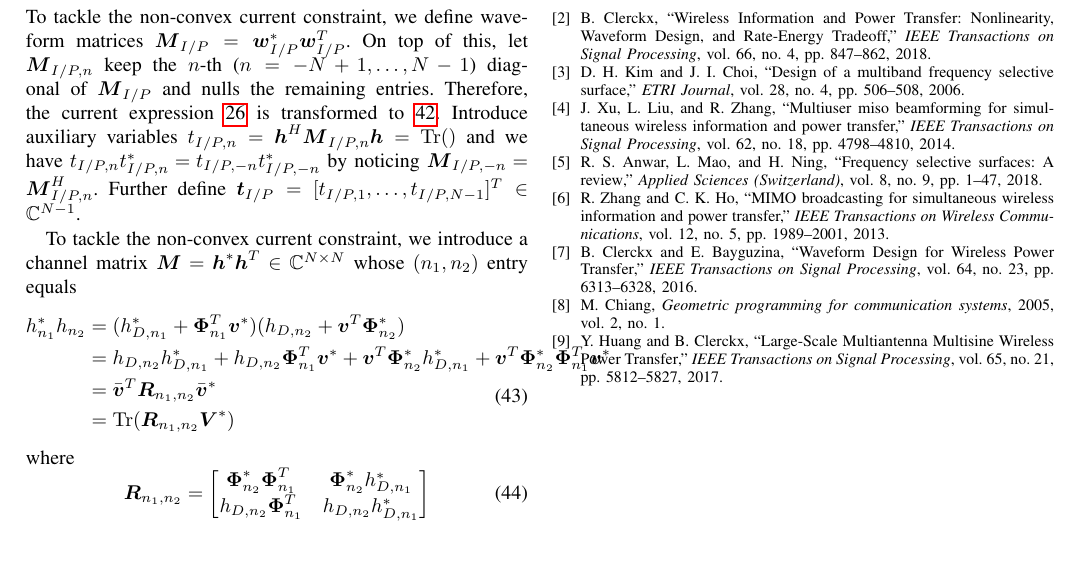
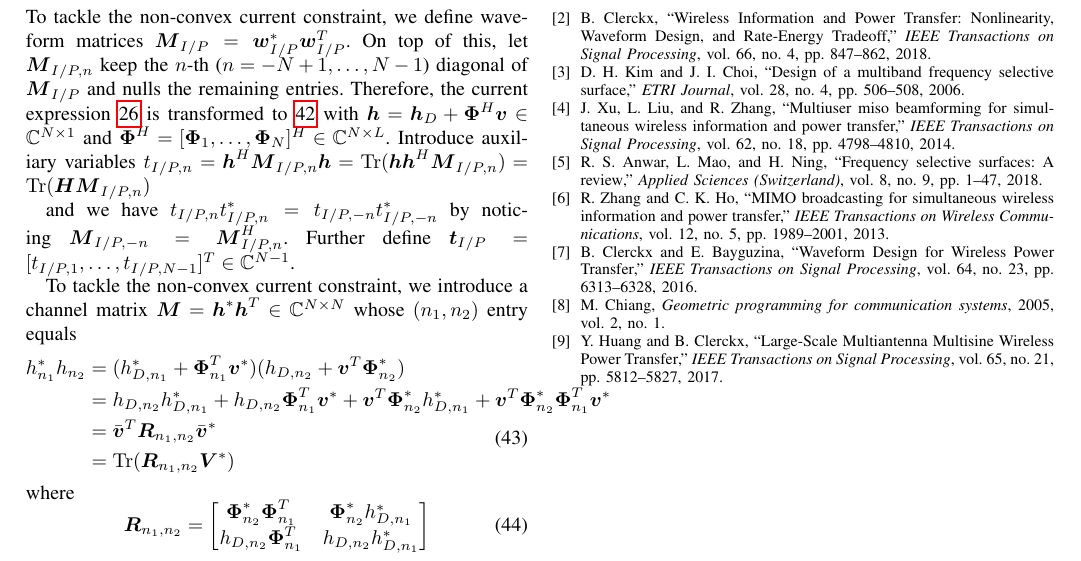
Before and after one commit to snowztail/irs-aided-swipt-joint-waveform-active-and-passive-beamforming-design-under-nonlinear-harvester-model, a LaTeX paper (system-model.tex): part of page 5 of 5, cut so that both start at the same text. Compiled offline with pdfLaTeX.

Commit message:
:construction: Composite SDR problem

```diff
--- a/system-model.tex
+++ b/system-model.tex
@@ -285,7 +285,7 @@
 				\addConstraint{\boldsymbol{V}\succeq{0}}
 				\addConstraint{\mathrm{rank}(\boldsymbol{V})=1}
 			\end{maxi}
-			To tackle the non-convex current constraint, we define waveform matrices $\boldsymbol{M}_{I/P}=\boldsymbol{w}_{I/P}^*\boldsymbol{w}_{I/P}^T$. On top of this, let $\boldsymbol{M}_{I/P, n}$ keep the $n$-th ($n=-N+1,\dots,N-1$) diagonal of $\boldsymbol{M}_{I/P}$ and nulls the remaining entries. Therefore, the current expression \ref{eq:z_k_truncated} is transformed to \ref{eq:z_k_irs}.
+			To tackle the non-convex current constraint, we define waveform matrices $\boldsymbol{M}_{I/P}=\boldsymbol{w}_{I/P}^*\boldsymbol{w}_{I/P}^T$. On top of this, let $\boldsymbol{M}_{I/P, n}$ keep the $n$-th ($n=-N+1,\dots,N-1$) diagonal of $\boldsymbol{M}_{I/P}$ and nulls the remaining entries. Therefore, the current expression \ref{eq:z_k_truncated} is transformed to \ref{eq:z_k_irs} with $\boldsymbol{h}=\boldsymbol{h}_D+\boldsymbol{\Phi}^H\boldsymbol{v} \in \mathbb{C}^{N \times 1}$ and $\boldsymbol{\Phi}^H=[\boldsymbol{\Phi}_1,\dots,\boldsymbol{\Phi}_N]^H \in \mathbb{C}^{N \times L}$.
 			\begin{figure*}[b]
 				\hrule
 				\begin{equation}\label{eq:z_k_irs}
@@ -299,7 +299,10 @@
 					\end{split}
 				\end{equation}
 			\end{figure*}
-			Introduce auxiliary variables $t_{I/P,n}=\boldsymbol{h}^H\boldsymbol{M}_{I/P,n}\boldsymbol{h}=\mathrm{Tr}()$ and we have $t_{I/P,n}t_{I/P,n}^*=t_{I/P,-n}t_{I/P,-n}^*$ by noticing $\boldsymbol{M}_{I/P,-n}=\boldsymbol{M}_{I/P,n}^H$. Further define $\boldsymbol{t}_{I/P}=[t_{I/P,1},\dots,t_{I/P,N-1}]^T \in \mathbb{C}^{N-1}$.
+			Introduce auxiliary variables $t_{I/P,n}=\boldsymbol{h}^H\boldsymbol{M}_{I/P,n}\boldsymbol{h}=\mathrm{Tr}(\boldsymbol{h}\boldsymbol{h}^H\boldsymbol{M}_{I/P,n})=\mathrm{Tr}(\boldsymbol{H}\boldsymbol{M}_{I/P,n})$
+
+
+			and we have $t_{I/P,n}t_{I/P,n}^*=t_{I/P,-n}t_{I/P,-n}^*$ by noticing $\boldsymbol{M}_{I/P,-n}=\boldsymbol{M}_{I/P,n}^H$. Further define $\boldsymbol{t}_{I/P}=[t_{I/P,1},\dots,t_{I/P,N-1}]^T \in \mathbb{C}^{N-1}$.
 
 
 			% * It holds that $\boldsymbol{M}_{I/P,0} \succeq 0$ and $\boldsymbol{M}_{I/P,-n}=\boldsymbol{M}_{I/P,n}^H$ for $n{\ne}0$.
```
Also changed, not shown: system-model.pdf.
